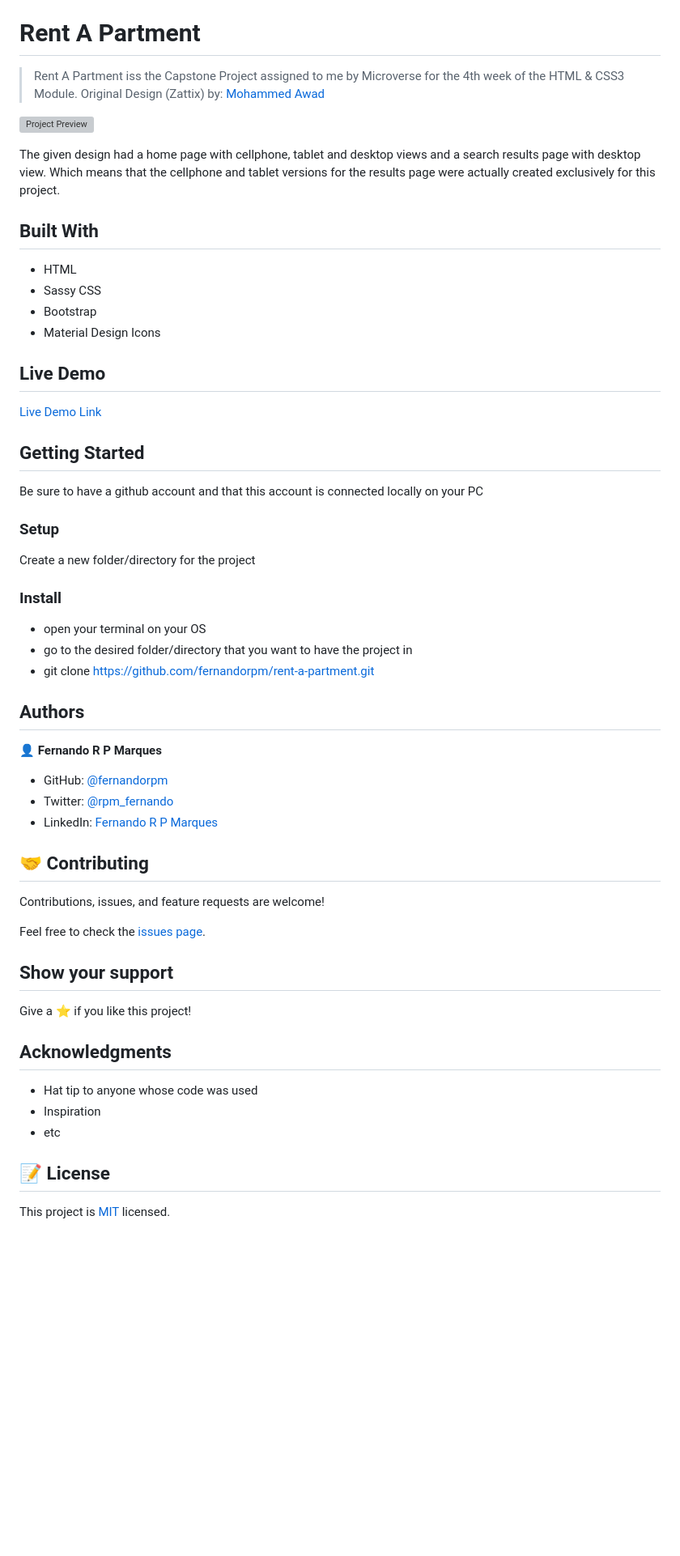
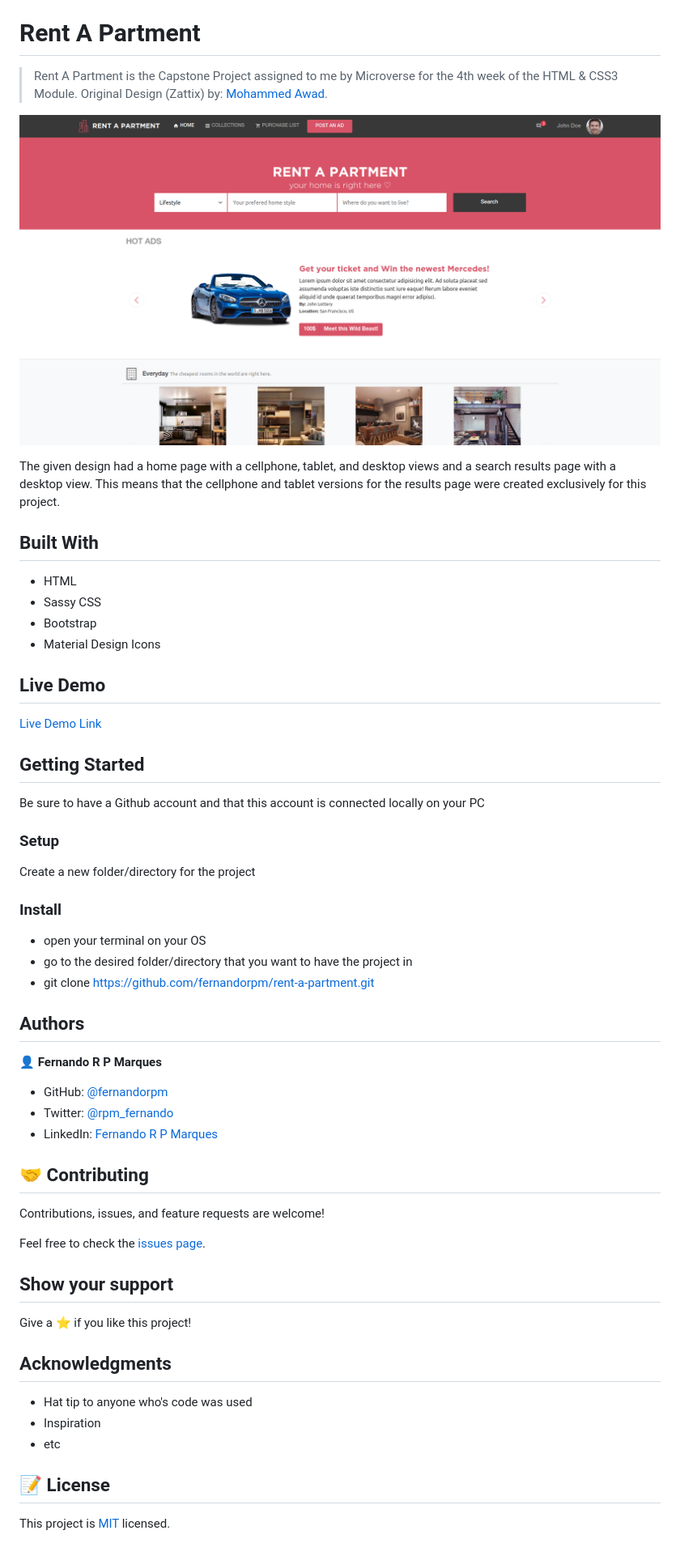
Before and after one commit to fernandorpm/rent-a-partment, a Markdown page: README.md, the part around the change printed below. Shown: that part at 81% size. Rendered like a GitHub page; pictures changed too: app_screenshot.png (added); blank space fills up the shorter version; grey boxes are pictures that could not be loaded.

Commit message:
Change website colors and update readme files as requested by the Code Reviewers

```diff
--- a/README.md
+++ b/README.md
@@ -3,12 +1,13 @@
 # Rent A Partment
 
-> Rent A Partment iss the Capstone Project assigned to me by Microverse for the 4th week of the HTML & CSS3 Module.
-> Original Design (Zattix) by: <a href="https://www.behance.net/gallery/24796463/ZATTIX" target="_blank">Mohammed Awad</a>
+> Rent A Partment is the Capstone Project assigned to me by Microverse for the 4th week of the HTML & CSS3 Module.
+> Original Design (Zattix) by: <a href="https://www.behance.net/gallery/24796463/ZATTIX" target="_blank">Mohammed Awad</a>.
 
-![Project Preview](rent-a-partment.gif)
+![Project Preview](app_screenshot.png)
 
-The given design had a home page with cellphone, tablet and desktop views and a search results page with desktop view.
-Which means that the cellphone and tablet versions for the results page were actually created exclusively for this project.
+The given design had a home page with a cellphone, tablet, and desktop views and a search results page with a desktop view.
+This means that the cellphone and tablet versions for the results page were created exclusively for this project.
+
 
 ## Built With
 
@@ -17,6 +16,7 @@ Which means that the cellphone and tablet versions for the results page were act
 - Bootstrap
 - Material Design Icons
 
+
 ## Live Demo
 
 [Live Demo Link](https://fernandorpm.github.io/rent-a-partment/)
@@ -24,17 +24,20 @@ Which means that the cellphone and tablet versions for the results page were act
 
 ## Getting Started
 
-Be sure to have a github account and that this account is connected locally on your PC
+Be sure to have a Github account and that this account is connected locally on your PC
+
 
 ### Setup
 
 Create a new folder/directory for the project
+
 
 ### Install
 
 - open your terminal on your OS
 - go to the desired folder/directory that you want to have the project in
 - git clone https://github.com/fernandorpm/rent-a-partment.git
+
 
 ## Authors
 
@@ -55,11 +59,13 @@ Feel free to check the [issues page](issues/2).
 
 Give a ⭐️ if you like this project!
 
+
 ## Acknowledgments
 
-- Hat tip to anyone whose code was used
+- Hat tip to anyone who's code was used
 - Inspiration
 - etc
 
+
 ## 📝 License
 
```
Also changed, not shown: other parts of README.md (+3 -4 lines), MIT.md (added, +7 -0 lines), assets/images/logo/logo_nav.png, 5 other files.
